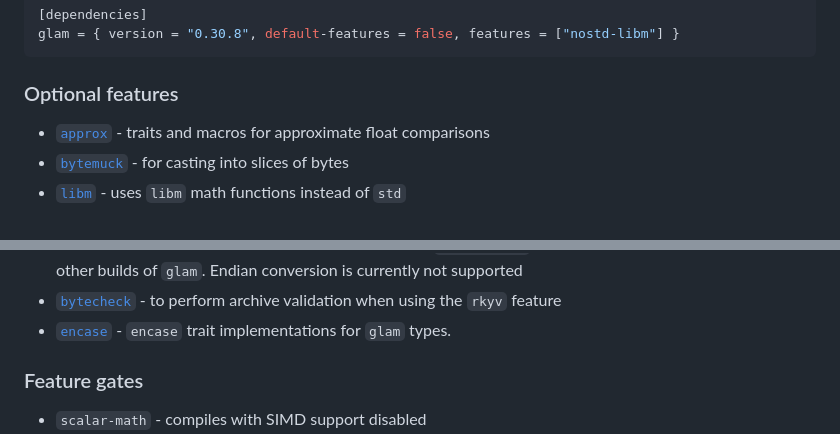
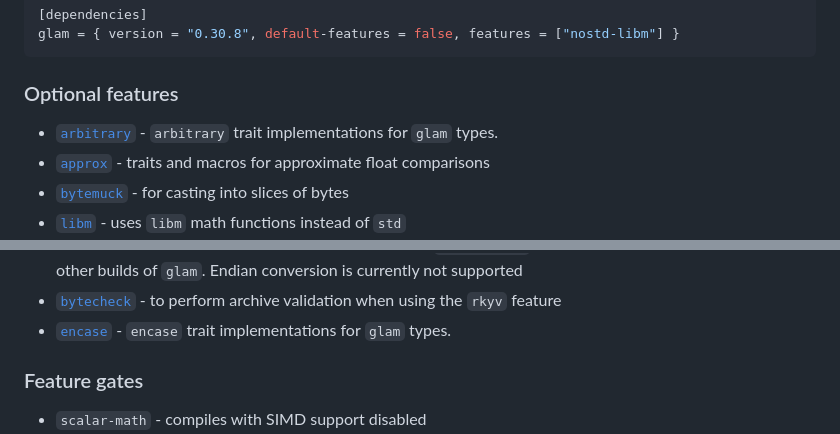
Before and after one commit to bitshifter/glam-rs, a Markdown page: README.md, 2 parts joined by grey strips. Drawn GitHub-style.

Commit message:
add arbitrary feature to readme

```diff
--- a/README.md
+++ b/README.md
@@ -121,6 +121,7 @@ glam = { version = "0.30.8", default-features = false, features = ["nostd-libm"]
 
 ### Optional features
 
+* [`arbitrary`] - `arbitrary` trait implementations for `glam` types.
 * [`approx`] - traits and macros for approximate float comparisons
 * [`bytemuck`] - for casting into slices of bytes
 * [`libm`] - uses `libm` math functions instead of `std`
@@ -137,6 +138,7 @@ glam = { version = "0.30.8", default-features = false, features = ["nostd-libm"]
 * [`bytecheck`] - to perform archive validation when using the `rkyv` feature
 * [`encase`] - `encase` trait implementations for `glam` types.
 
+[`arbitrary`]: https://docs.rs/arbitrary
 [`approx`]: https://docs.rs/approx
 [`bytemuck`]: https://docs.rs/bytemuck
 [`libm`]: https://github.com/rust-lang/libm
```
